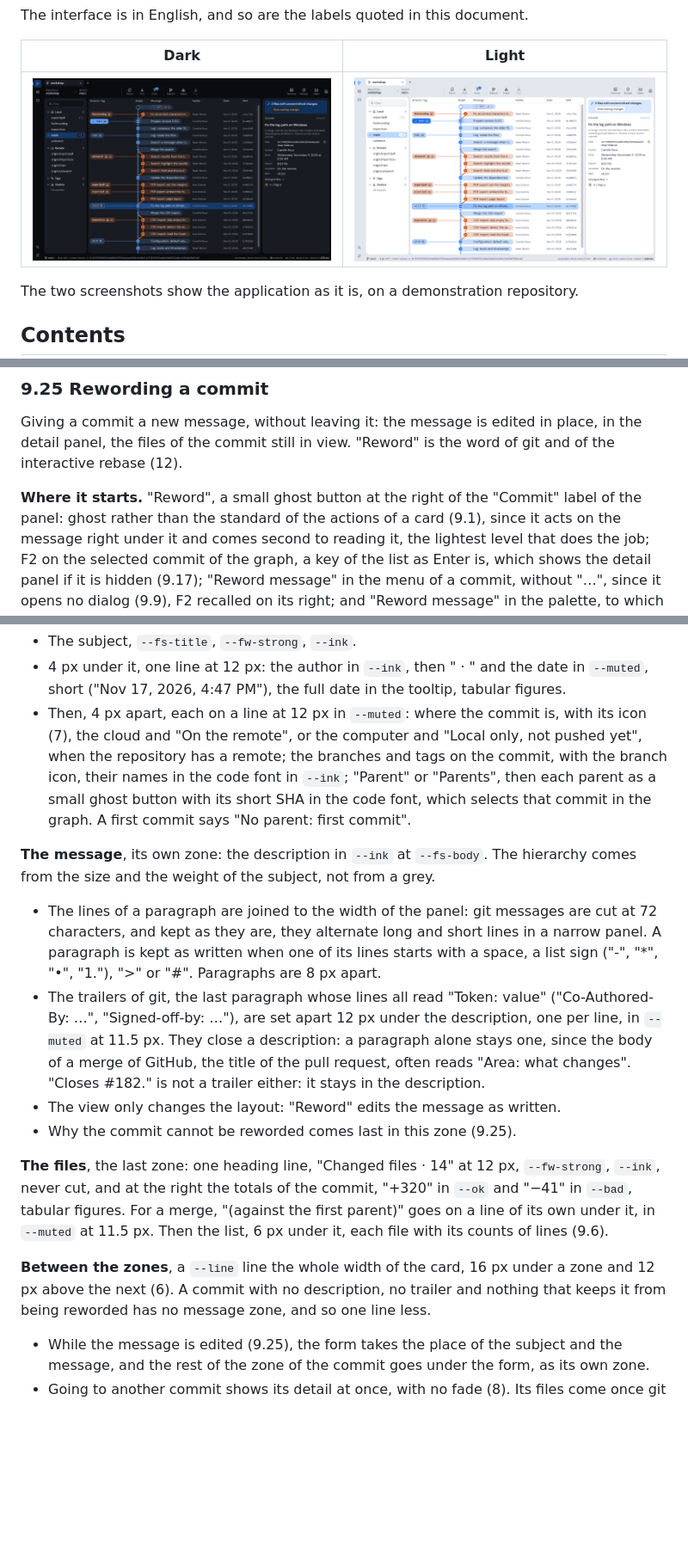
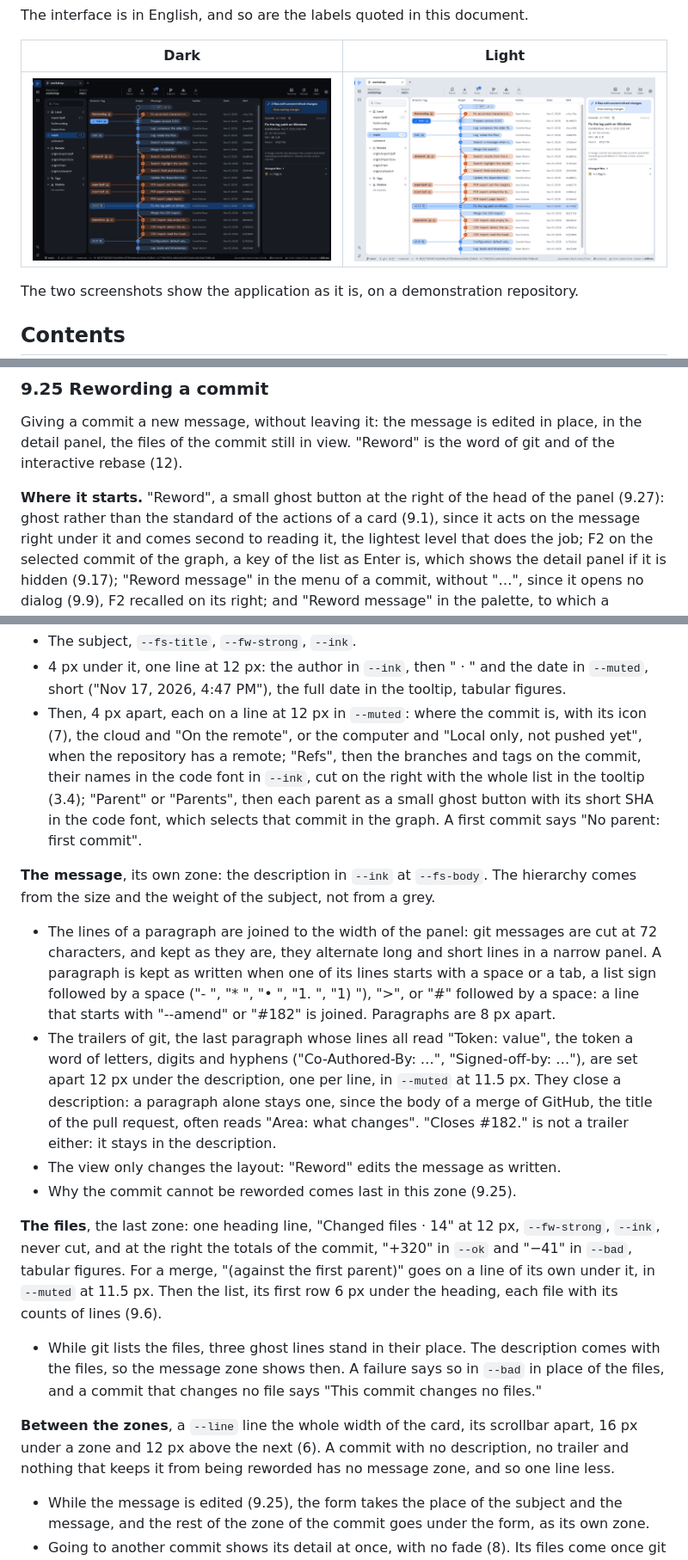
Before and after one commit to kihak12/Ramure, a Markdown page: docs/design-guidelines.md, 3 parts joined by grey strips. Shown at 86% size. Rendered like a GitHub page; pictures changed too: docs/screenshots/repository-dark.png, docs/screenshots/repository-light.png; blank space fills up the shorter version.

```diff
--- a/docs/design-guidelines.md
+++ b/docs/design-guidelines.md
@@ -2077,8 +2077,7 @@ Giving a commit a new message, without leaving it: the message is edited in plac
 panel, the files of the commit still in view. "Reword" is the word of git and of the interactive
 rebase (12).
 
-**Where it starts.** "Reword", a small ghost button at the right of the "Commit" label of the
-panel: ghost rather than the standard of the actions of a card (9.1), since it acts on the
+**Where it starts.** "Reword", a small ghost button at the right of the head of the panel (9.27): ghost rather than the standard of the actions of a card (9.1), since it acts on the
 message right under it and comes second to reading it, the lightest level that does the job; F2 on the selected commit of the graph, a key of the list as Enter is, which shows the
 detail panel if it is hidden (9.17); "Reword message" in the menu of a commit, without "…", since
 it opens no dialog (9.9), F2 recalled on its right; and "Reword message" in the palette, to which
@@ -2267,20 +2266,21 @@ at the right (9.25).
   short ("Nov 17, 2026, 4:47 PM"), the full date in the tooltip, tabular figures.
 - Then, 4 px apart, each on a line at 12 px in `--muted`: where the commit is, with its icon
   (7), the cloud and "On the remote", or the computer and "Local only, not pushed yet", when the
-  repository has a remote; the branches and tags on the commit, with the branch icon, their names
-  in the code font in `--ink`; "Parent" or "Parents", then each parent as a small ghost button
-  with its short SHA in the code font, which selects that commit in the graph. A first commit
-  says "No parent: first commit".
+  repository has a remote; "Refs", then the branches and tags on the commit, their names in the
+  code font in `--ink`, cut on the right with the whole list in the tooltip (3.4); "Parent" or
+  "Parents", then each parent as a small ghost button with its short SHA in the code font, which
+  selects that commit in the graph. A first commit says "No parent: first commit".
 
 **The message**, its own zone: the description in `--ink` at `--fs-body`. The hierarchy comes
 from the size and the weight of the subject, not from a grey.
 
 - The lines of a paragraph are joined to the width of the panel: git messages are cut at 72
   characters, and kept as they are, they alternate long and short lines in a narrow panel. A
-  paragraph is kept as written when one of its lines starts with a space, a list sign ("-", "*",
-  "•", "1."), ">" or "#". Paragraphs are 8 px apart.
-- The trailers of git, the last paragraph whose lines all read "Token: value" ("Co-Authored-By:
-  …", "Signed-off-by: …"), are set apart 12 px under the description, one per line, in
+  paragraph is kept as written when one of its lines starts with a space or a tab, a list sign
+  followed by a space ("- ", "* ", "• ", "1. ", "1) "), ">", or "#" followed by a space: a line
+  that starts with "--amend" or "#182" is joined. Paragraphs are 8 px apart.
+- The trailers of git, the last paragraph whose lines all read "Token: value", the token a word
+  of letters, digits and hyphens ("Co-Authored-By: …", "Signed-off-by: …"), are set apart 12 px under the description, one per line, in
   `--muted` at 11.5 px. They close a description: a paragraph alone stays one, since the body of
   a merge of GitHub, the title of the pull request, often reads "Area: what changes". "Closes
   #182." is not a trailer either: it stays in the description.
@@ -2290,11 +2290,15 @@ from the size and the weight of the subject, not from a grey.
 **The files**, the last zone: one heading line, "Changed files · 14" at 12 px, `--fw-strong`,
 `--ink`, never cut, and at the right the totals of the commit, "+320" in `--ok` and "−41" in
 `--bad`, tabular figures. For a merge, "(against the first parent)" goes on a line of its own
-under it, in `--muted` at 11.5 px. Then the list, 6 px under it, each file with its counts of
-lines (9.6).
-
-**Between the zones**, a `--line` line the whole width of the card, 16 px under a zone and 12 px
-above the next (6). A commit with no description, no trailer and nothing that keeps it from
+under it, in `--muted` at 11.5 px. Then the list, its first row 6 px under the heading, each file
+with its counts of lines (9.6).
+
+- While git lists the files, three ghost lines stand in their place. The description comes with
+  the files, so the message zone shows then. A failure says so in `--bad` in place of the files,
+  and a commit that changes no file says "This commit changes no files."
+
+**Between the zones**, a `--line` line the whole width of the card, its scrollbar apart, 16 px
+under a zone and 12 px above the next (6). A commit with no description, no trailer and nothing that keeps it from
 being reworded has no message zone, and so one line less.
 
 - While the message is edited (9.25), the form takes the place of the subject and the message,
```
Also changed, not shown: other parts of docs/design-guidelines.md (+3 -3 lines), 3 other files.
